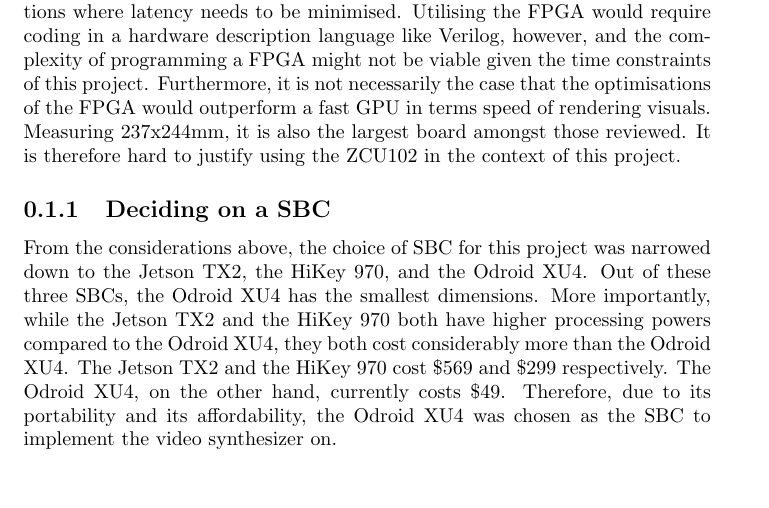
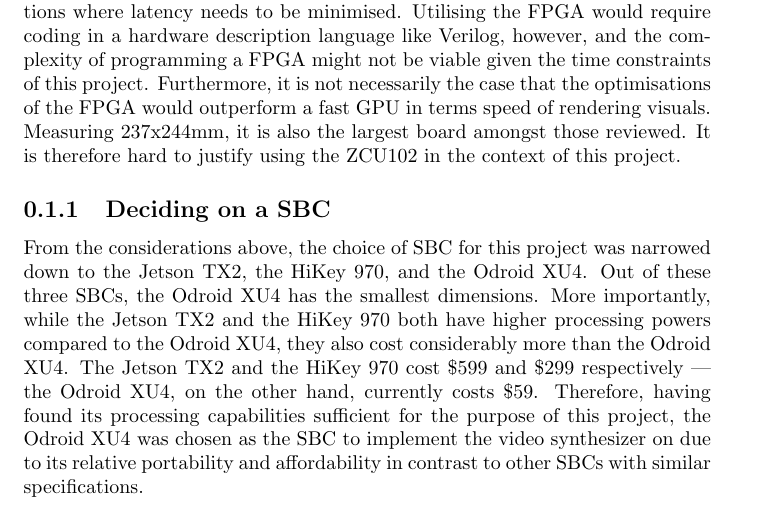
Before and after one commit to jkmingwen/CapstoneProject, a LaTeX thesis (Reports/Initial Thesis/sections/sub_boardreview.tex): part of page 3 of 3, cut so that both start at the same text, the shorter picture padded with empty space. Compiled offline with pdfLaTeX.

Commit message:
Update reasoning to use Odroid XU4

```diff
--- a/Reports/Initial Thesis/sections/sub_boardreview.tex
+++ b/Reports/Initial Thesis/sections/sub_boardreview.tex
@@ -39,7 +39,7 @@
 \subfile{subsections/sub_zcu102}
 
 \subsection{Deciding on a SBC}
-From the considerations above, the choice of SBC for this project was narrowed down to the Jetson TX2, the HiKey 970, and the Odroid XU4. Out of these three SBCs, the Odroid XU4 has the smallest dimensions. More importantly, while the Jetson TX2 and the HiKey 970 both have higher processing powers compared to the Odroid XU4, they both cost considerably more than the Odroid XU4. The Jetson TX2 and the HiKey 970 cost \$569 and \$299 respectively. The Odroid XU4, on the other hand, currently costs \$49. Therefore, due to its portability and its affordability, the Odroid XU4 was chosen as the SBC to implement the video synthesizer on.
+From the considerations above, the choice of SBC for this project was narrowed down to the Jetson TX2, the HiKey 970, and the Odroid XU4. Out of these three SBCs, the Odroid XU4 has the smallest dimensions. More importantly, while the Jetson TX2 and the HiKey 970 both have higher processing powers compared to the Odroid XU4, they also cost considerably more than the Odroid XU4. The Jetson TX2 and the HiKey 970 cost \$599 and \$299 respectively --- the Odroid XU4, on the other hand, currently costs \$59. Therefore, having found its processing capabilities sufficient for the purpose of this project, the Odroid XU4 was chosen as the SBC to implement the video synthesizer on due to its relative portability and affordability in contrast to other SBCs with similar specifications.
 \end{document}
 %%% Local Variables:
 %%% mode: latex
```
